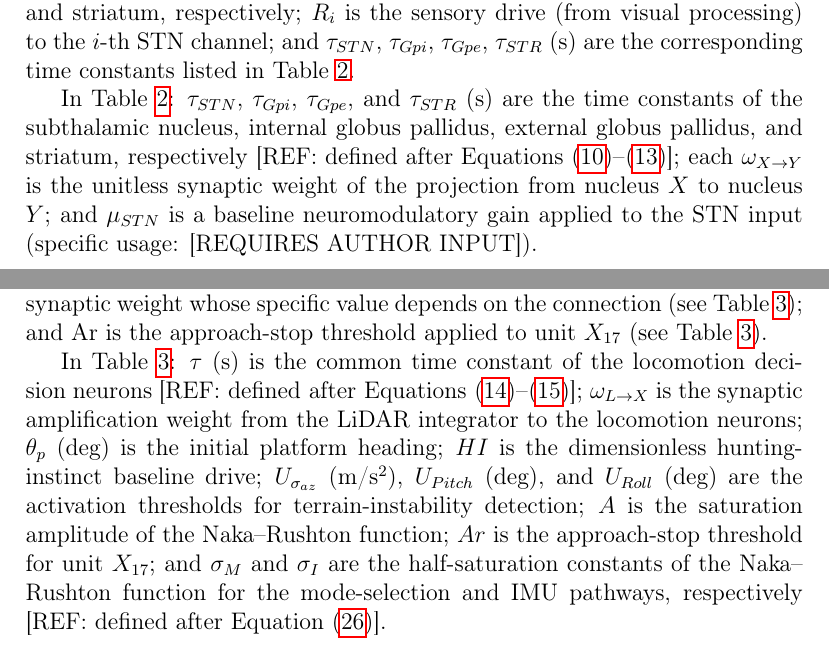
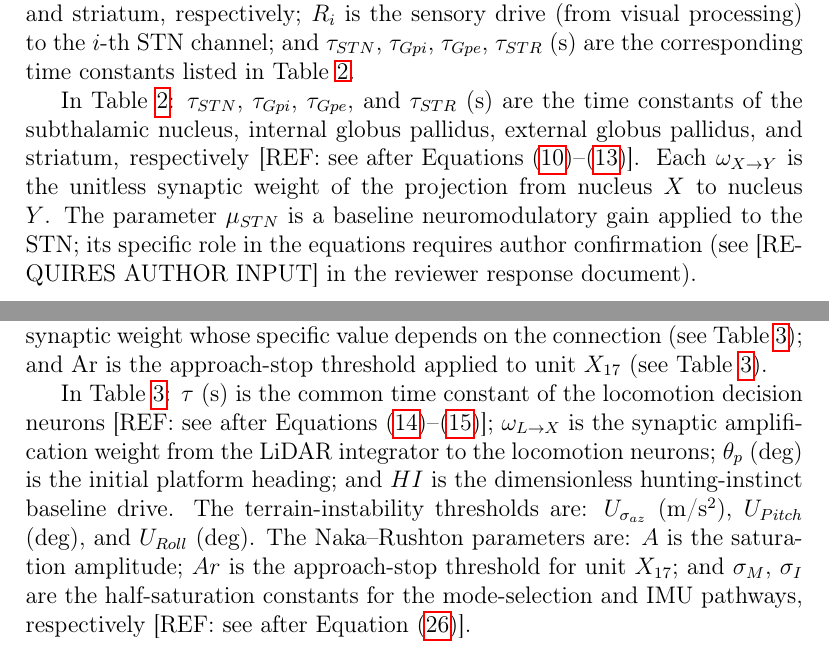
Before and after one commit to Deivs117/PaperBOTCorrection, a LaTeX paper (elsarticle-template-num-names.tex): two parts of pages 15 and 18 of 58, joined at a grey line, cut so that both start at the same text. Compiled offline with pdfLaTeX.

Commit message:
Fix code review issues: split long definition sentences, remove speculative figure mapping
Agent-Logs-Url: https://github.com/Deivs117/PaperBOTCorrection/sessions/d884aeb2-bd1e-418f-90e5-7ab0a7c90585

Co-authored-by: Deivs117 <147681605+Deivs117@users.noreply.github.com>

```diff
--- a/elsarticle-template-num-names.tex
+++ b/elsarticle-template-num-names.tex
@@ -323,8 +325,10 @@ $\mu_{STN}$ & 1.0 \\ \hline
 \end{tabular}
 \label{table:Ganglia}
 \end{table}
-% [AUTO-EDIT] TAREA 1: Added brief physical definitions for Basal Ganglia table parameters not defined in the surrounding text.
-In Table~\ref{table:Ganglia}: $\tau_{STN}$, $\tau_{Gpi}$, $\tau_{Gpe}$, and $\tau_{STR}$ (s) are the time constants of the subthalamic nucleus, internal globus pallidus, external globus pallidus, and striatum, respectively \mbox{[REF: defined after Equations~\eqref{eq:stn}--\eqref{eq:str}]}; each $\omega_{X\rightarrow Y}$ is the unitless synaptic weight of the projection from nucleus $X$ to nucleus $Y$; and $\mu_{STN}$ is a baseline neuromodulatory gain applied to the STN input (specific usage: \mbox{[REQUIRES AUTHOR INPUT]}).
+% [AUTO-EDIT] TAREA 1: Added physical definitions for Basal Ganglia table parameters not defined in the surrounding text.
+In Table~\ref{table:Ganglia}: $\tau_{STN}$, $\tau_{Gpi}$, $\tau_{Gpe}$, and $\tau_{STR}$ (s) are the time constants of the subthalamic nucleus, internal globus pallidus, external globus pallidus, and striatum, respectively \mbox{[REF: see after Equations~\eqref{eq:stn}--\eqref{eq:str}]}.
+Each $\omega_{X\rightarrow Y}$ is the unitless synaptic weight of the projection from nucleus $X$ to nucleus $Y$.
+The parameter $\mu_{STN}$ is a baseline neuromodulatory gain applied to the STN; its specific role in the equations requires author confirmation (see [REQUIRES AUTHOR INPUT] in the reviewer response document).
 
 \subsubsection{Locomotion Module}
 
@@ -431,8 +435,10 @@ $\sigma_{I}\ $ & 1.5 \\ \hline
 \end{tabular}
 \label{table:Locom_NN}
 \end{table}
-% [AUTO-EDIT] TAREA 1: Added brief physical definitions for Locomotion NN table parameters not defined in the surrounding text.
-In Table~\ref{table:Locom_NN}: $\tau$ (s) is the common time constant of the locomotion decision neurons \mbox{[REF: defined after Equations~\eqref{eq:Z_5}--\eqref{eq:Z_6}]}; $\omega_{L\rightarrow X}$ is the synaptic amplification weight from the LiDAR integrator to the locomotion neurons; $\theta_{p}$ (deg) is the initial platform heading; $HI$ is the dimensionless hunting-instinct baseline drive; $U_{\sigma_{az}}$ (m/s$^2$), $U_{Pitch}$ (deg), and $U_{Roll}$ (deg) are the activation thresholds for terrain-instability detection; $A$ is the saturation amplitude of the Naka--Rushton function; $Ar$ is the approach-stop threshold for unit $X_{17}$; and $\sigma_{M}$ and $\sigma_{I}$ are the half-saturation constants of the Naka--Rushton function for the mode-selection and IMU pathways, respectively \mbox{[REF: defined after Equation~\eqref{eq:Naka}]}.
+% [AUTO-EDIT] TAREA 1: Added physical definitions for Locomotion NN table parameters not defined in the surrounding text.
+In Table~\ref{table:Locom_NN}: $\tau$ (s) is the common time constant of the locomotion decision neurons \mbox{[REF: see after Equations~\eqref{eq:Z_5}--\eqref{eq:Z_6}]}; $\omega_{L\rightarrow X}$ is the synaptic amplification weight from the LiDAR integrator to the locomotion neurons; $\theta_{p}$ (deg) is the initial platform heading; and $HI$ is the dimensionless hunting-instinct baseline drive.
+The terrain-instability thresholds are: $U_{\sigma_{az}}$ (m/s$^2$), $U_{Pitch}$ (deg), and $U_{Roll}$ (deg).
+The Naka--Rushton parameters are: $A$ is the saturation amplitude; $Ar$ is the approach-stop threshold for unit $X_{17}$; and $\sigma_{M}$, $\sigma_{I}$ are the half-saturation constants for the mode-selection and IMU pathways, respectively \mbox{[REF: see after Equation~\eqref{eq:Naka}]}.
 
 \subsubsection{Gait Decision Module}
 
```
Also changed, not shown: RESPONSE_TO_REVIEWERS.md (+1 -1 lines), elsarticle-template-num-names.tex (9 more changed lines).
